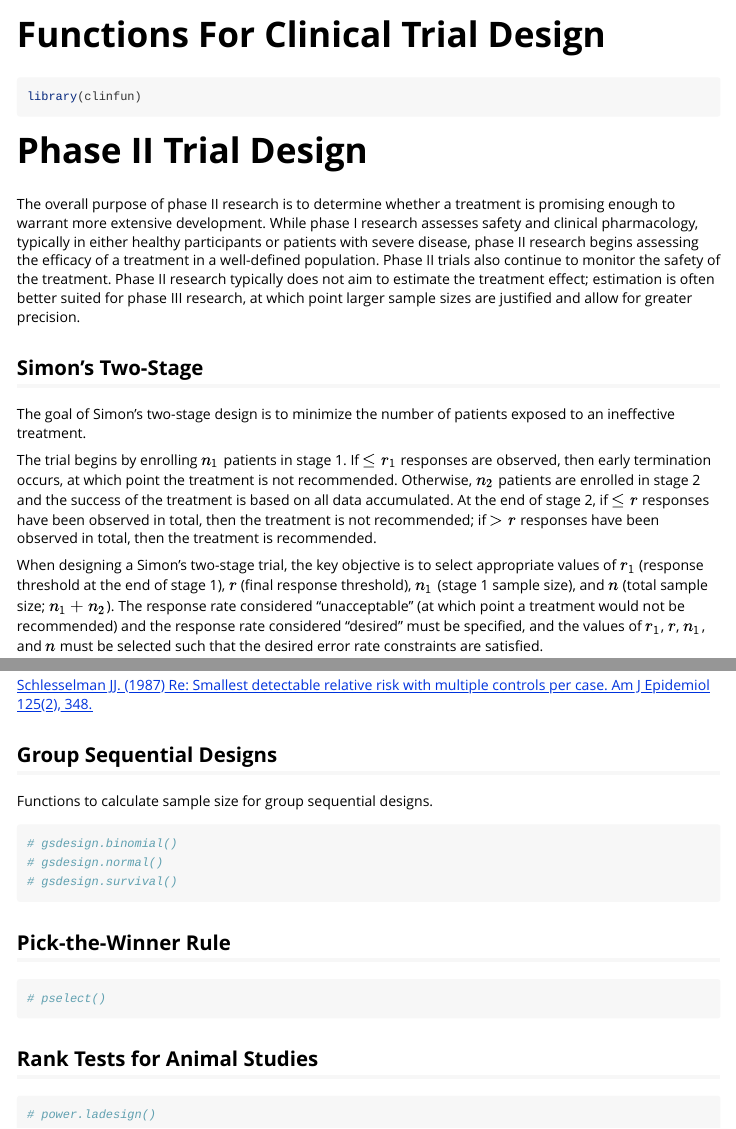
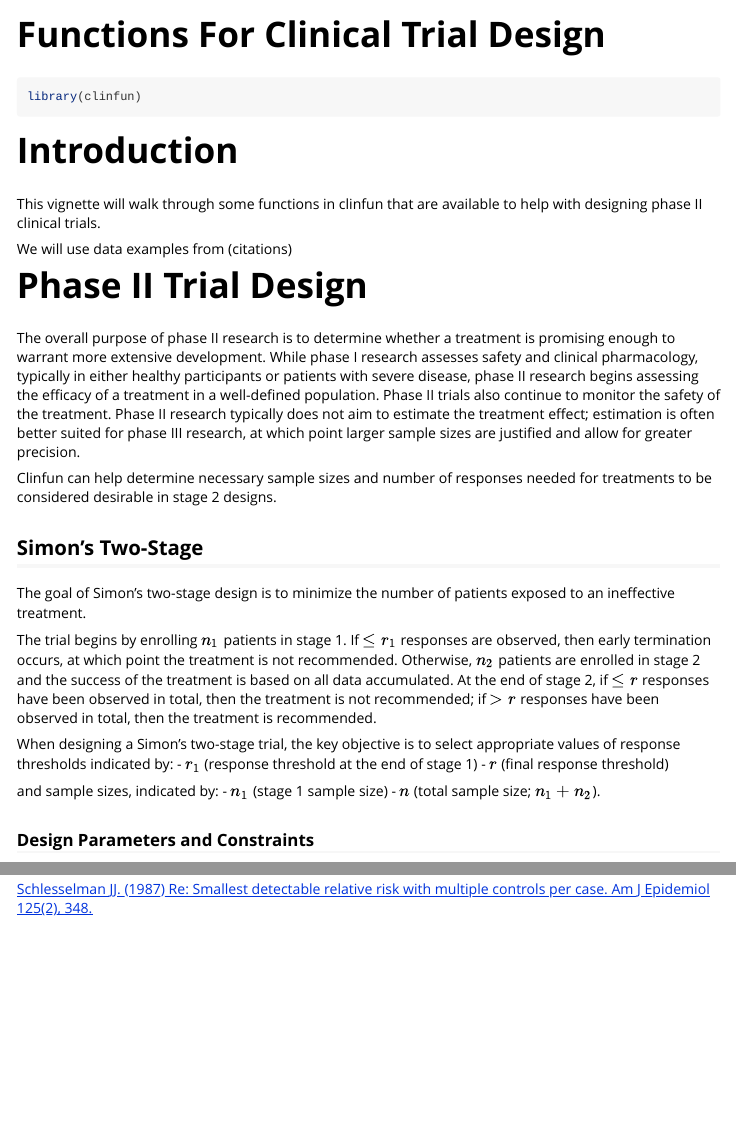
Before and after one commit to veseshan/clinfun, an R Markdown document (vignettes/clinical-trial-functions.Rmd): the page in a window 1100 px wide, from its top, and a second part further down, joined at a grey line. Rendered offline with R 4.5, knitr and Pandoc, with nearby package versions; some code elsewhere in the file could not run offline.

Commit message:
vignette updates

````diff
--- a/vignettes/clinical-trial-functions.Rmd
+++ b/vignettes/clinical-trial-functions.Rmd
@@ -18,14 +18,29 @@ knitr::opts_chunk$set(
 library(clinfun)
 ```
 
+# Introduction
+
+This vignette will walk through some functions in clinfun that are available to help with designing phase II clinical trials.
+
+We will use data examples from (citations)
+
 # Phase II Trial Design
 
 The overall purpose of phase II research is to determine whether a treatment is promising enough to warrant more extensive development. While phase I research assesses safety and clinical pharmacology, typically in either healthy participants or patients with severe disease, phase II research begins assessing the efficacy of a treatment in a well-defined population. Phase II trials also continue to monitor the safety of the treatment. Phase II research typically does not aim to estimate the treatment effect; estimation is often better suited for phase III research, at which point larger sample sizes are justified and allow for greater precision.
 
+Clinfun can help determine necessary sample sizes and number of responses needed for treatments to be considered desirable in stage 2 designs.
+
 ## Simon's Two-Stage
+
 
 The goal of Simon's two-stage design is to minimize the number of patients exposed to an ineffective treatment.
 
 The trial begins by enrolling $n_1$ patients in stage 1. If $\leq r_1$ responses are observed, then early termination occurs, at which point the treatment is not recommended. Otherwise, $n_2$ patients are enrolled in stage 2 and the success of the treatment is based on all data accumulated. At the end of stage 2, if $\leq r$ responses have been observed in total, then the treatment is not recommended; if $>r$ responses have been observed in total, then the treatment is recommended.
 
-When designing a Simon's two-stage trial, the key objective is to select appropriate values of $r_1$ (response threshold at the end of stage 1), $r$ (final response threshold), $n_1$ (stage 1 sample size), and $n$ (total sample size; $n_1 + n_2$). The response rate considered "unacceptable" (at which point a treatment would not be recommended) and the response rate considered "desired" must be specified, and the values of $r_1$, $r$, $n_1$, and $n$ must be selected such that the desired error rate constraints are satisfied.
+When designing a Simon's two-stage trial, the key objective is to select appropriate values of response thresholds indicated by:
+- $r_1$ (response threshold at the end of stage 1)
+- $r$ (final response threshold)
+
+and sample sizes, indicated by:
+- $n_1$ (stage 1 sample size)
+- $n$ (total sample size; $n_1 + n_2$).
@@ -243,25 +261,3 @@ power.prop.test(p1 = 0.2, p2 = 0.3, power = 0.8)
 Fleiss, JL. (1981). Statistical Methods for Rates and Proportions.
 
 [Schlesselman JJ. (1987) Re: Smallest detectable relative risk with multiple controls per case. Am J Epidemiol 125(2), 348.](https://pubmed.ncbi.nlm.nih.gov/3812441/)
-
-## Group Sequential Designs
-
-Functions to calculate sample size for group sequential designs.
-
-```{r}
-# gsdesign.binomial()
-# gsdesign.normal()
-# gsdesign.survival()
-```
-
-## Pick-the-Winner Rule
-
-```{r}
-# pselect()
-```
-
-## Rank Tests for Animal Studies
-
-```{r}
-# power.ladesign()
-```
````
Also changed, not shown: vignettes/clinical-trial-functions.Rmd (3 more changed lines).
